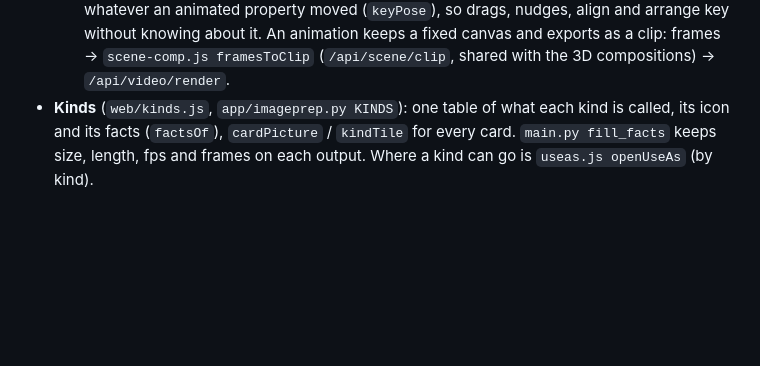
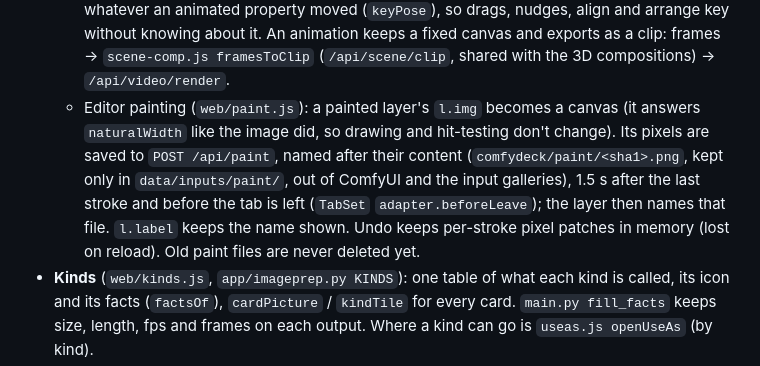
Before and after one commit to PaperjetStudios/Comfychair, a Markdown page: NOTES.md, the part around the change. Drawn GitHub-style; blank space fills up the shorter version.

```diff
--- a/NOTES.md
+++ b/NOTES.md
@@ -209,6 +209,12 @@ The tabs that did the same job twice now share it:
     hold the pose at the playhead (`poseAt`), and `persistEditor` keys whatever an animated property moved (`keyPose`), so
     drags, nudges, align and arrange key without knowing about it. An animation keeps a fixed canvas and exports as a clip:
     frames → `scene-comp.js framesToClip` (`/api/scene/clip`, shared with the 3D compositions) → `/api/video/render`.
+  - Editor painting (`web/paint.js`): a painted layer's `l.img` becomes a canvas (it answers `naturalWidth` like the
+    image did, so drawing and hit-testing don't change). Its pixels are saved to `POST /api/paint`, named after their
+    content (`comfydeck/paint/<sha1>.png`, kept only in `data/inputs/paint/`, out of ComfyUI and the input galleries),
+    1.5 s after the last stroke and before the tab is left (`TabSet` `adapter.beforeLeave`); the layer then names that
+    file. `l.label` keeps the name shown. Undo keeps per-stroke pixel patches in memory (lost on reload). Old paint
+    files are never deleted yet.
 - **Kinds** (`web/kinds.js`, `app/imageprep.py KINDS`): one table of what each kind is called, its icon and its facts
   (`factsOf`), `cardPicture` / `kindTile` for every card. `main.py fill_facts` keeps size, length, fps and frames on each
   output. Where a kind can go is `useas.js openUseAs` (by kind).
```
Also changed, not shown: README.md (+5 -1 lines).
